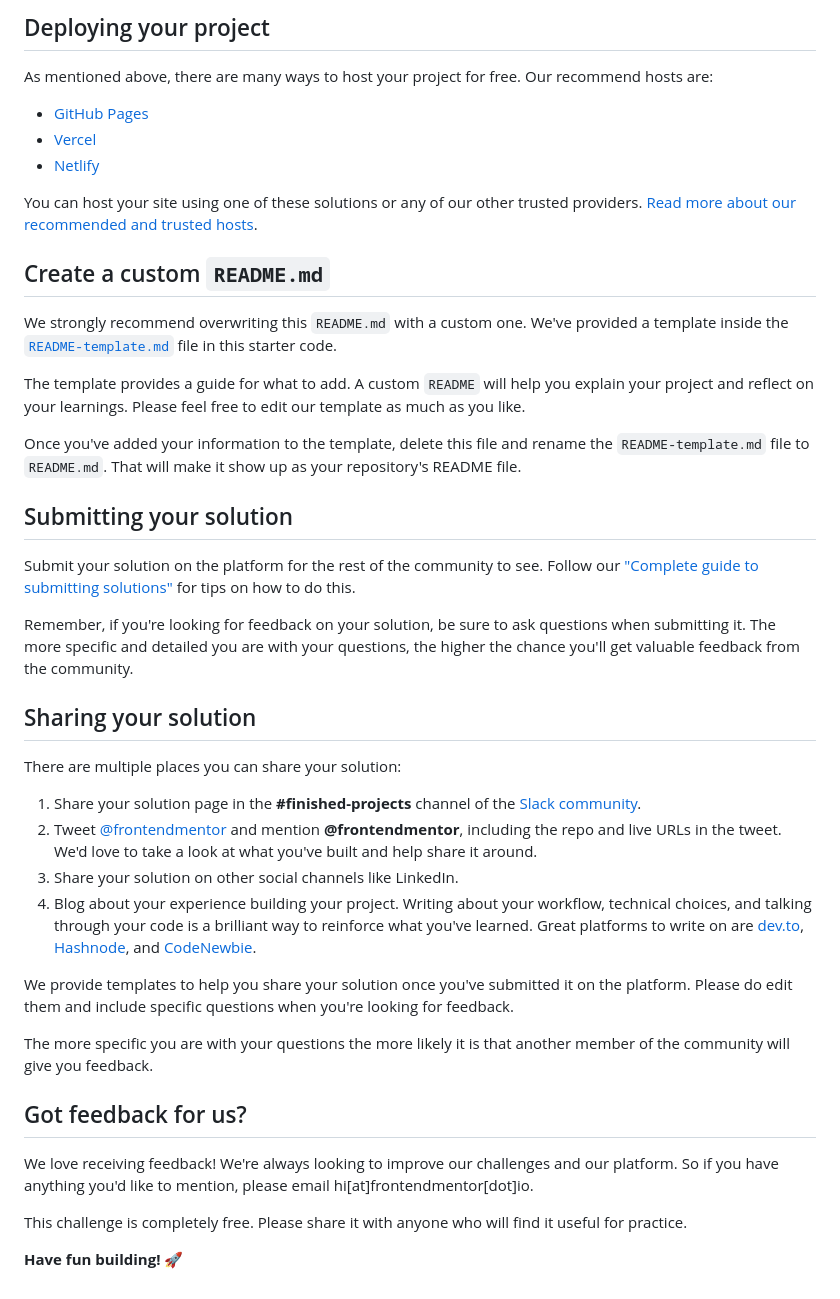
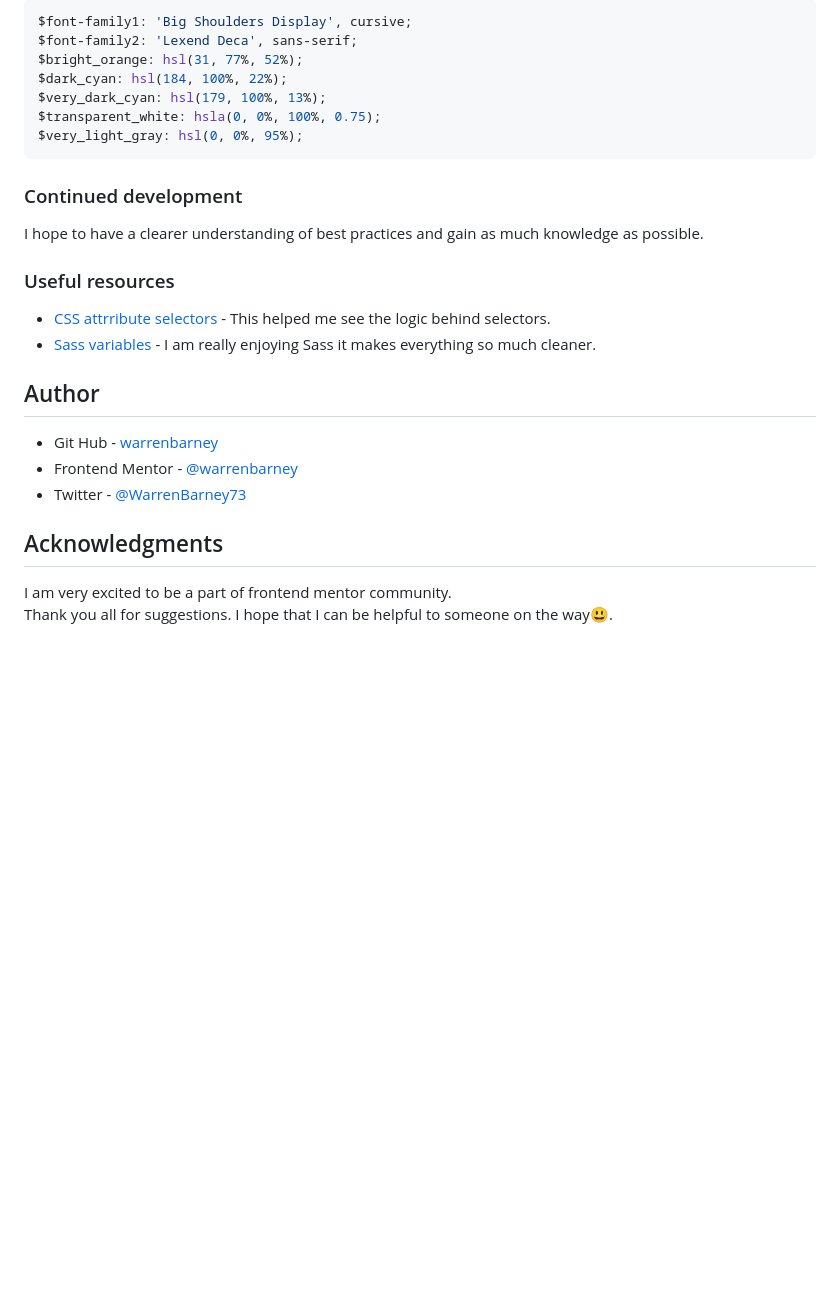
Before and after one commit to warrenbarney/3-column, a Markdown page: README.md, the part around the change printed below. GitHub-like rendering; blank space fills up the shorter version.

````diff
--- a/README.md
+++ b/README.md
@@ -48,45 +65,30 @@ Feel free to use any workflow that you feel comfortable with. Below is a suggest
 
-## Deploying your project
+```scss
+$font-family1: 'Big Shoulders Display', cursive;
+$font-family2: 'Lexend Deca', sans-serif;
+$bright_orange: hsl(31, 77%, 52%);
+$dark_cyan: hsl(184, 100%, 22%);
+$very_dark_cyan: hsl(179, 100%, 13%);
+$transparent_white: hsla(0, 0%, 100%, 0.75);
+$very_light_gray: hsl(0, 0%, 95%);
+```
 
-As mentioned above, there are many ways to host your project for free. Our recommend hosts are:
+### Continued development
 
-- [GitHub Pages](https://pages.github.com/)
-- [Vercel](https://vercel.com/)
-- [Netlify](https://www.netlify.com/)
+I hope to have a clearer understanding of best practices and gain as much knowledge as possible.
 
-You can host your site using one of these solutions or any of our other trusted providers. [Read more about our recommended and trusted hosts](https://medium.com/frontend-mentor/frontend-mentor-trusted-hosting-providers-bf000dfebe).
+### Useful resources
 
-## Create a custom `README.md`
+- [CSS attrribute selectors](https://www.w3schools.com/css/css_attribute_selectors.asp) - This helped me see the logic behind selectors.
+- [Sass variables](https://sass-lang.com/guide/#variables) - I am really enjoying Sass it makes everything so much cleaner.
 
-We strongly recommend overwriting this `README.md` with a custom one. We've provided a template inside the [`README-template.md`](./README-template.md) file in this starter code.
+## Author
 
-The template provides a guide for what to add. A custom `README` will help you explain your project and reflect on your learnings. Please feel free to edit our template as much as you like.
+- Git Hub - [warrenbarney](https://github.com/warrenbarney)
+- Frontend Mentor - [@warrenbarney](https://www.frontendmentor.io/profile/warrenbarney)
+- Twitter - [@WarrenBarney73](https://twitter.com/WarrenBarney73)
 
-Once you've added your information to the template, delete this file and rename the `README-template.md` file to `README.md`. That will make it show up as your repository's README file.
+## Acknowledgments
 
-## Submitting your solution
-
-Submit your solution on the platform for the rest of the community to see. Follow our ["Complete guide to submitting solutions"](https://medium.com/frontend-mentor/a-complete-guide-to-submitting-solutions-on-frontend-mentor-ac6384162248) for tips on how to do this.
-
-Remember, if you're looking for feedback on your solution, be sure to ask questions when submitting it. The more specific and detailed you are with your questions, the higher the chance you'll get valuable feedback from the community.
-
-## Sharing your solution
-
-There are multiple places you can share your solution:
-
-1. Share your solution page in the **#finished-projects** channel of the [Slack community](https://www.frontendmentor.io/slack).
-2. Tweet [@frontendmentor](https://twitter.com/frontendmentor) and mention **@frontendmentor**, including the repo and live URLs in the tweet. We'd love to take a look at what you've built and help share it around.
-3. Share your solution on other social channels like LinkedIn.
-4. Blog about your experience building your project. Writing about your workflow, technical choices, and talking through your code is a brilliant way to reinforce what you've learned. Great platforms to write on are [dev.to](https://dev.to/), [Hashnode](https://hashnode.com/), and [CodeNewbie](https://community.codenewbie.org/).
-
-We provide templates to help you share your solution once you've submitted it on the platform. Please do edit them and include specific questions when you're looking for feedback.
-
-The more specific you are with your questions the more likely it is that another member of the community will give you feedback.
-
-## Got feedback for us?
-
-We love receiving feedback! We're always looking to improve our challenges and our platform. So if you have anything you'd like to mention, please email hi[at]frontendmentor[dot]io.
-
-This challenge is completely free. Please share it with anyone who will find it useful for practice.
-
-**Have fun building!** 🚀
+I am very excited to be a part of frontend mentor community.
+Thank you all for suggestions. I hope that I can be helpful to someone on the way😃.
````
Also changed, not shown: other parts of README.md (+45 -28 lines), README-template.md (deleted, +0 -111 lines), image.png (added), images/screenshot.png (added).
